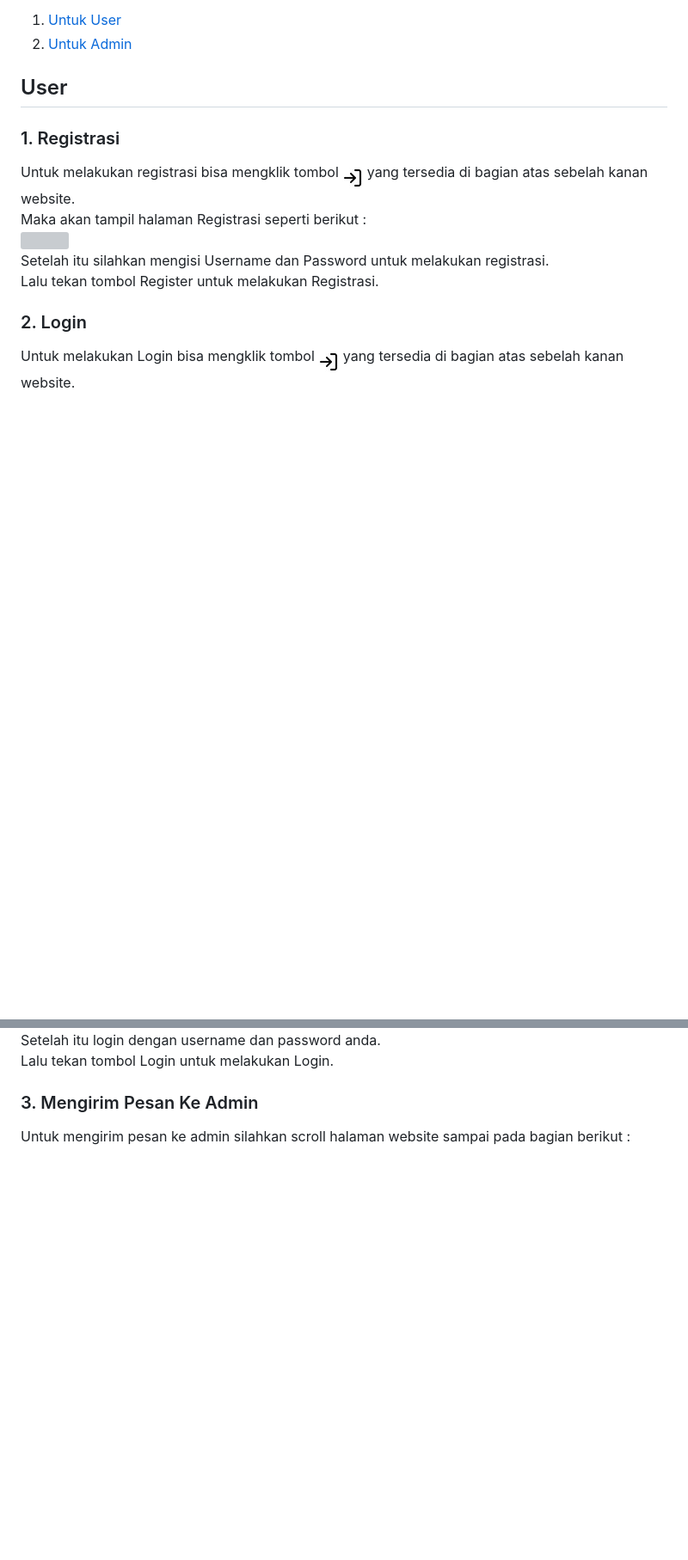
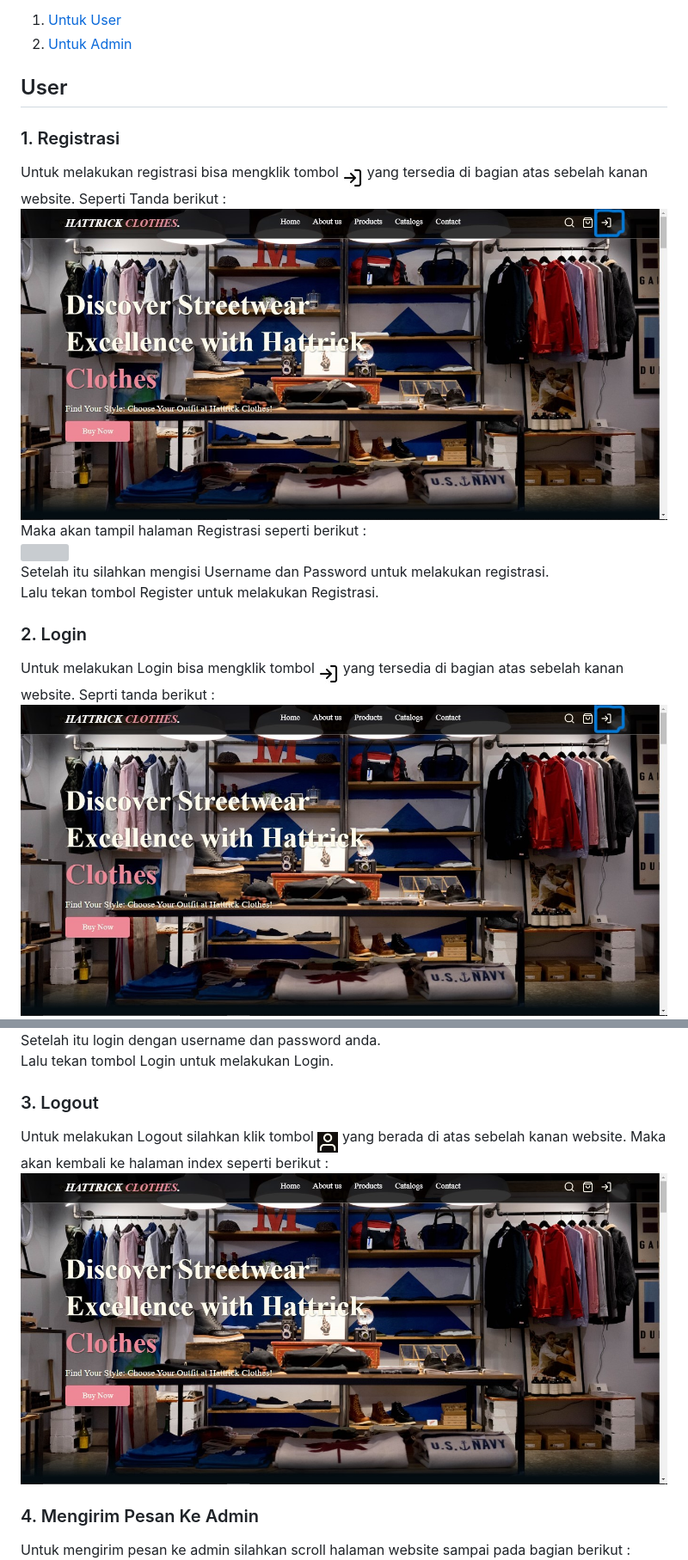
Before and after one commit to ENDUGI1/PA_Pem_Web, a Markdown page: README.md, 2 parts joined by grey strips. Shown at 86% size. Drawn GitHub-style; pictures changed too: screenshot/halaman_index.jpg (added), screenshot/halaman_index_tanda.jpg (added), screenshot/icon_logout_user.jpg (added); blank space fills up the shorter version; grey boxes are pictures that could not be loaded.

Commit message:
docs: panduan website sudah jadi :)

```diff
--- a/README.md
+++ b/README.md
@@ -13,20 +13,26 @@ cara penggunaan website
 
 ## User
 ### 1. Registrasi
-Untuk melakukan registrasi bisa mengklik tombol <sub>![Logo](https://github.com/ENDUGI1/PA_Pem_Web/blob/main/screenshot/log-in.jpg)</sub> yang tersedia di bagian atas sebelah kanan website. <br>
+Untuk melakukan registrasi bisa mengklik tombol <sub>![Logo](https://github.com/ENDUGI1/PA_Pem_Web/blob/main/screenshot/log-in.jpg)</sub> yang tersedia di bagian atas sebelah kanan website. Seperti Tanda berikut : <br>
+<img src="screenshot/halaman_index_tanda.jpg"> <br>
 Maka akan tampil halaman Registrasi seperti berikut :<br>
 <img src="/screenshot/halaman_registrasi.png"><br>
 Setelah itu silahkan mengisi Username dan Password untuk melakukan registrasi. <br>
 Lalu tekan tombol Register untuk melakukan Registrasi.
 
 ### 2. Login
-Untuk melakukan Login bisa mengklik tombol <sub>![Logo](https://github.com/ENDUGI1/PA_Pem_Web/blob/main/screenshot/log-in.jpg)</sub> yang tersedia di bagian atas sebelah kanan website. <br>
+Untuk melakukan Login bisa mengklik tombol <sub>![Logo](https://github.com/ENDUGI1/PA_Pem_Web/blob/main/screenshot/log-in.jpg)</sub> yang tersedia di bagian atas sebelah kanan website. Seprti tanda berikut :<br>
+<img src="screenshot/halaman_index_tanda.jpg"> <br>
 Di halaman registrasi klik tombol <sub>![Logo](/screenshot/arrow-right-circle.jpg)</sub> maka akan berpindah ke halaman Login seperti berikut :<br>
 <img src="screenshot/halaman_login.jpg"> <br>
 Setelah itu login dengan username dan password anda.<br>
 Lalu tekan tombol Login untuk melakukan Login.
 
-### 3. Mengirim Pesan Ke Admin
+### 3. Logout
+Untuk melakukan Logout silahkan klik tombol <sub><img src="screenshot/icon_logout_user.jpg" width="24px" height="24px"></sub> yang berada di atas sebelah kanan website. Maka akan kembali ke halaman index seperti berikut : <br>
+<img src="screenshot/halaman_index.jpg"> <br>
+
+### 4. Mengirim Pesan Ke Admin
 Untuk mengirim pesan ke admin silahkan scroll halaman website sampai pada bagian berikut :<br>
 <img src="screenshot/kirim_pesan.jpg"> <br>
 Setelah itu silahkan mengisi Nama, Email, Nomor HP, dan tuliskan pesan yang akan di sampaikan. <br>
```
Also changed, not shown: other parts of README.md (+10 -5 lines), screenshot/halaman_home_user.jpg (added), screenshot/halaman_lihat_pesan.jpg (added), 1 other file.
